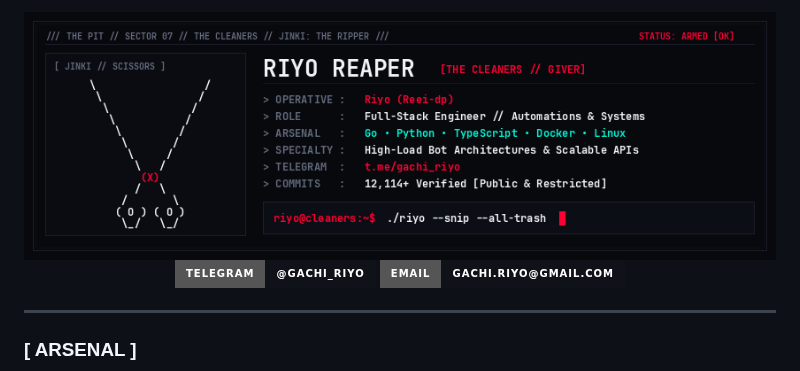
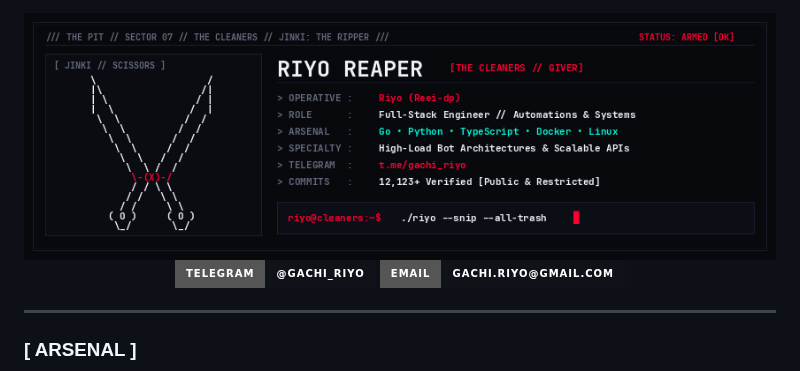
Before and after one commit to Reei-dp/Reei-dp, a Markdown page: README.md, the part around the change. Rendered like a GitHub page; pictures changed too: assets/banner.gif, assets/scissors.gif (added); badges without logos.

```diff
--- a/README.md
+++ b/README.md
@@ -1,7 +1,7 @@
 <div align="center">
 
 <a href="https://t.me/gachi_riyo">
-  <img src="./assets/banner.gif" alt="RIYO // THE CLEANERS" width="100%">
+  <img src="./assets/scissors.gif" alt="RIYO // THE CLEANERS" width="100%">
 </a>
 
 <p align="center">
```
Also changed, not shown: 1 other file.
